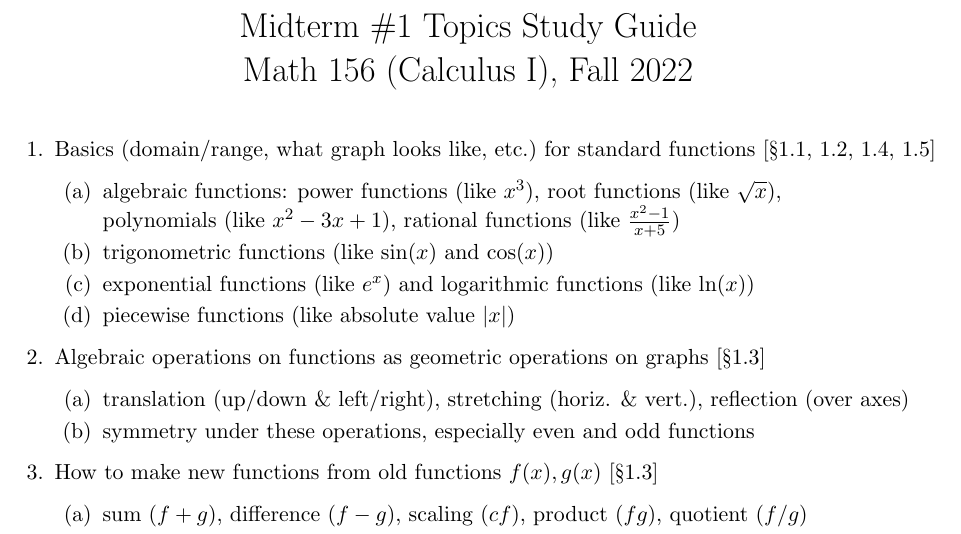
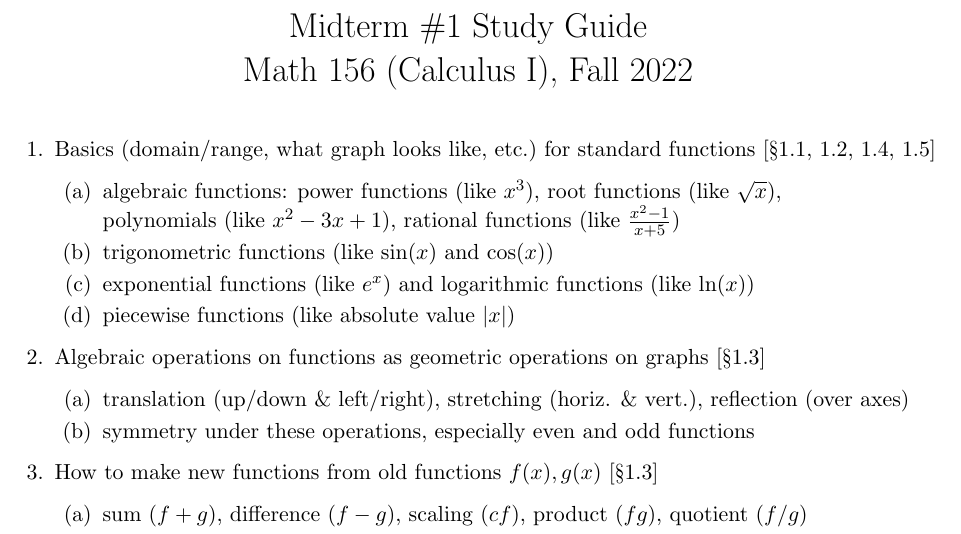
Before and after one commit to samuelfhopkins/samuelfhopkins.github.io, a LaTeX document (classes/156/midterm1_guide.tex): part of the page, cut so that both start at the same text. Compiled offline with pdfLaTeX.

Commit message:
Add files via upload

```diff
--- a/classes/156/midterm1_guide.tex
+++ b/classes/156/midterm1_guide.tex
@@ -5,7 +5,7 @@
 \usepackage{amssymb}
 \usepackage{graphicx}
 
-\title{Midterm \#1 Topics Study Guide \\ Math 156 (Calculus I), Fall 2022}
+\title{Midterm \#1 Study Guide \\ Math 156 (Calculus I), Fall 2022}
 \date{}
 
 \begin{document}
```
Also changed, not shown: classes/156/midterm1_guide.pdf.
